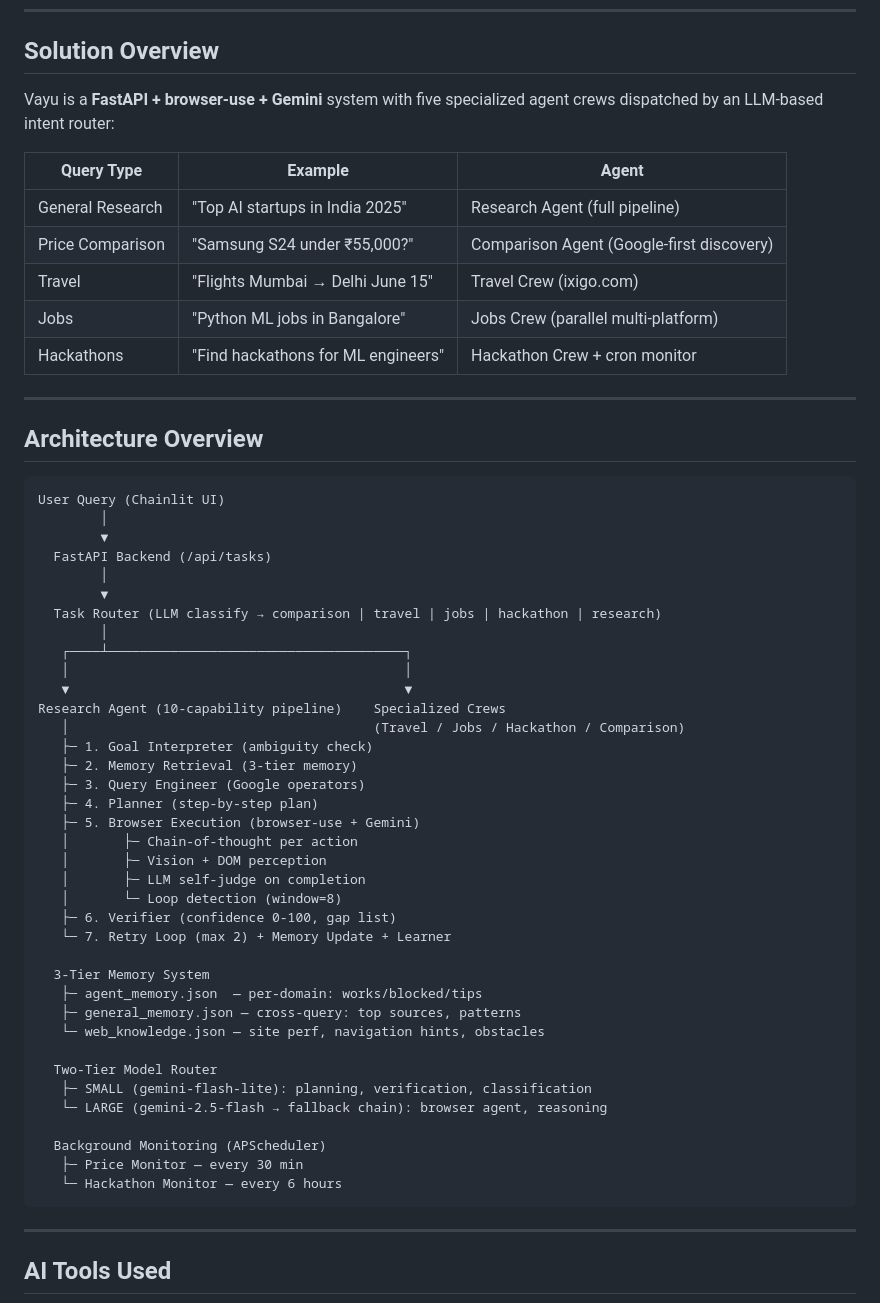
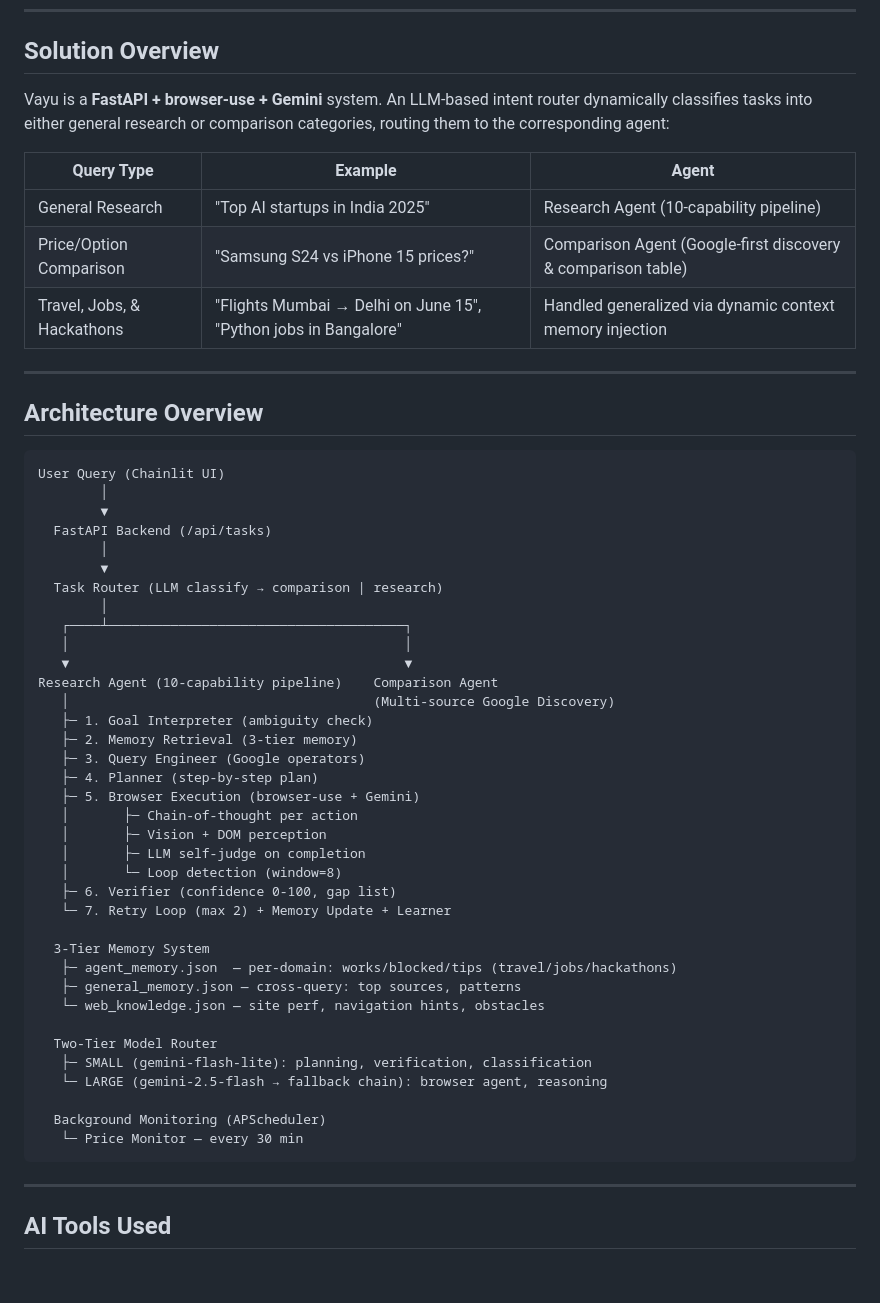
Before and after one commit to maulik-dot/Microsoft_BuildAI_26, a Markdown page: README.md, the part around one of its changes. GitHub-like rendering; blank space fills up the shorter version.

Commit message:
Update README.md for streamlined architecture

````diff
--- a/README.md
+++ b/README.md
@@ -20,15 +20,13 @@ Existing solutions either hallucinate (LLMs without browser access) or are hardc
 
 ## Solution Overview
 
-Vayu is a **FastAPI + browser-use + Gemini** system with five specialized agent crews dispatched by an LLM-based intent router:
+Vayu is a **FastAPI + browser-use + Gemini** system. An LLM-based intent router dynamically classifies tasks into either general research or comparison categories, routing them to the corresponding agent:
 
 | Query Type | Example | Agent |
 |---|---|---|
-| General Research | "Top AI startups in India 2025" | Research Agent (full pipeline) |
-| Price Comparison | "Samsung S24 under ₹55,000?" | Comparison Agent (Google-first discovery) |
-| Travel | "Flights Mumbai → Delhi June 15" | Travel Crew (ixigo.com) |
-| Jobs | "Python ML jobs in Bangalore" | Jobs Crew (parallel multi-platform) |
-| Hackathons | "Find hackathons for ML engineers" | Hackathon Crew + cron monitor |
+| General Research | "Top AI startups in India 2025" | Research Agent (10-capability pipeline) |
+| Price/Option Comparison | "Samsung S24 vs iPhone 15 prices?" | Comparison Agent (Google-first discovery & comparison table) |
+| Travel, Jobs, & Hackathons | "Flights Mumbai → Delhi on June 15", "Python jobs in Bangalore" | Handled generalized via dynamic context memory injection |
 
 ---
 
@@ -41,13 +39,13 @@ User Query (Chainlit UI)
   FastAPI Backend (/api/tasks)
         │
         ▼
-  Task Router (LLM classify → comparison | travel | jobs | hackathon | research)
+  Task Router (LLM classify → comparison | research)
         │
    ┌────┴──────────────────────────────────────┐
    │                                           │
    ▼                                           ▼
-Research Agent (10-capability pipeline)    Specialized Crews
-   │                                       (Travel / Jobs / Hackathon / Comparison)
+Research Agent (10-capability pipeline)    Comparison Agent
+   │                                       (Multi-source Google Discovery)
    ├─ 1. Goal Interpreter (ambiguity check)
    ├─ 2. Memory Retrieval (3-tier memory)
    ├─ 3. Query Engineer (Google operators)
@@ -61,7 +59,7 @@ Research Agent (10-capability pipeline)    Specialized Crews
    └─ 7. Retry Loop (max 2) + Memory Update + Learner
 
   3-Tier Memory System
-   ├─ agent_memory.json  — per-domain: works/blocked/tips
+   ├─ agent_memory.json  — per-domain: works/blocked/tips (travel/jobs/hackathons)
    ├─ general_memory.json — cross-query: top sources, patterns
    └─ web_knowledge.json — site perf, navigation hints, obstacles
 
@@ -70,8 +68,7 @@ Research Agent (10-capability pipeline)    Specialized Crews
    └─ LARGE (gemini-2.5-flash → fallback chain): browser agent, reasoning
 
   Background Monitoring (APScheduler)
-   ├─ Price Monitor — every 30 min
-   └─ Hackathon Monitor — every 6 hours
+   └─ Price Monitor — every 30 min
 ```
 
 ---
````
Also changed, not shown: other parts of README.md (+1 -4 lines).
